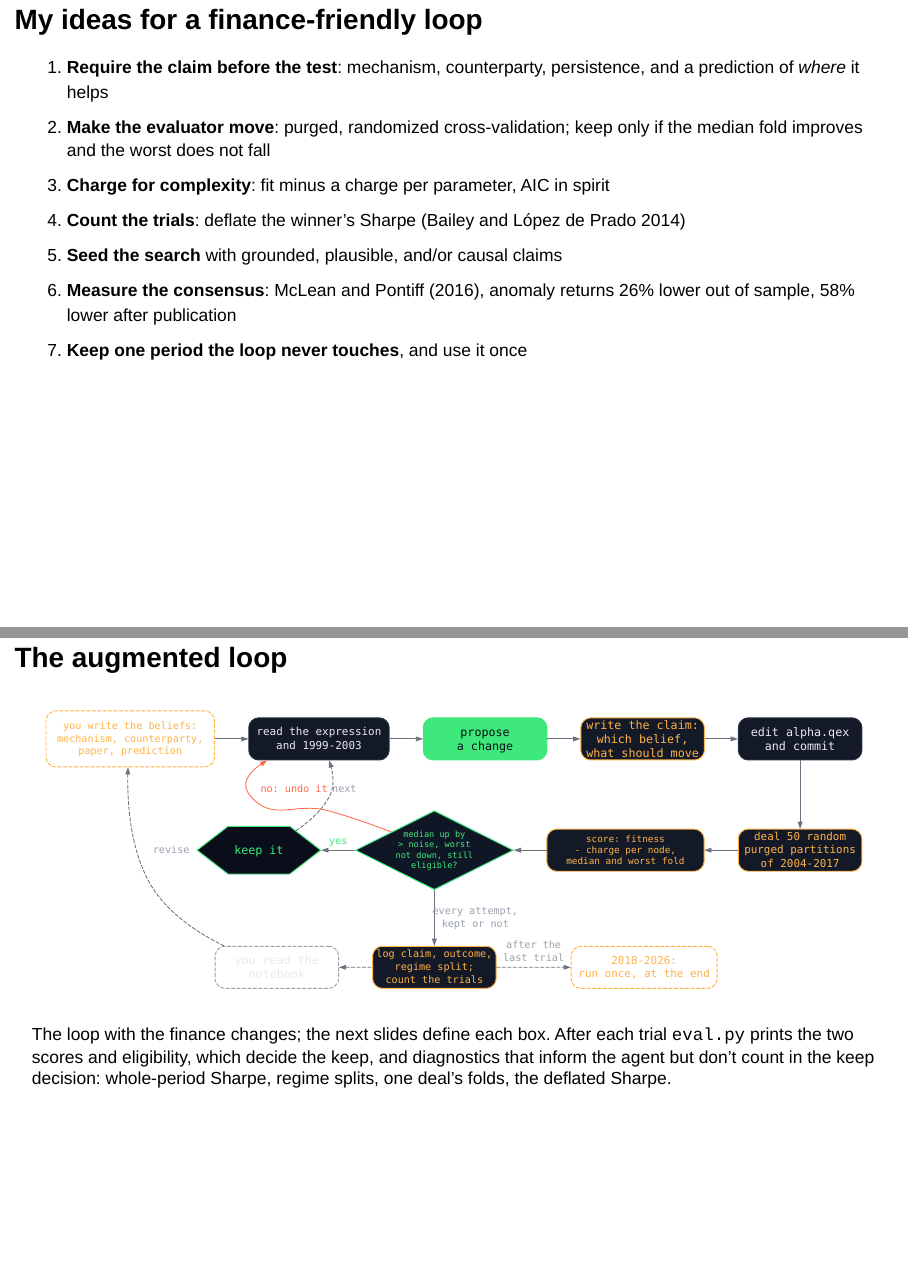
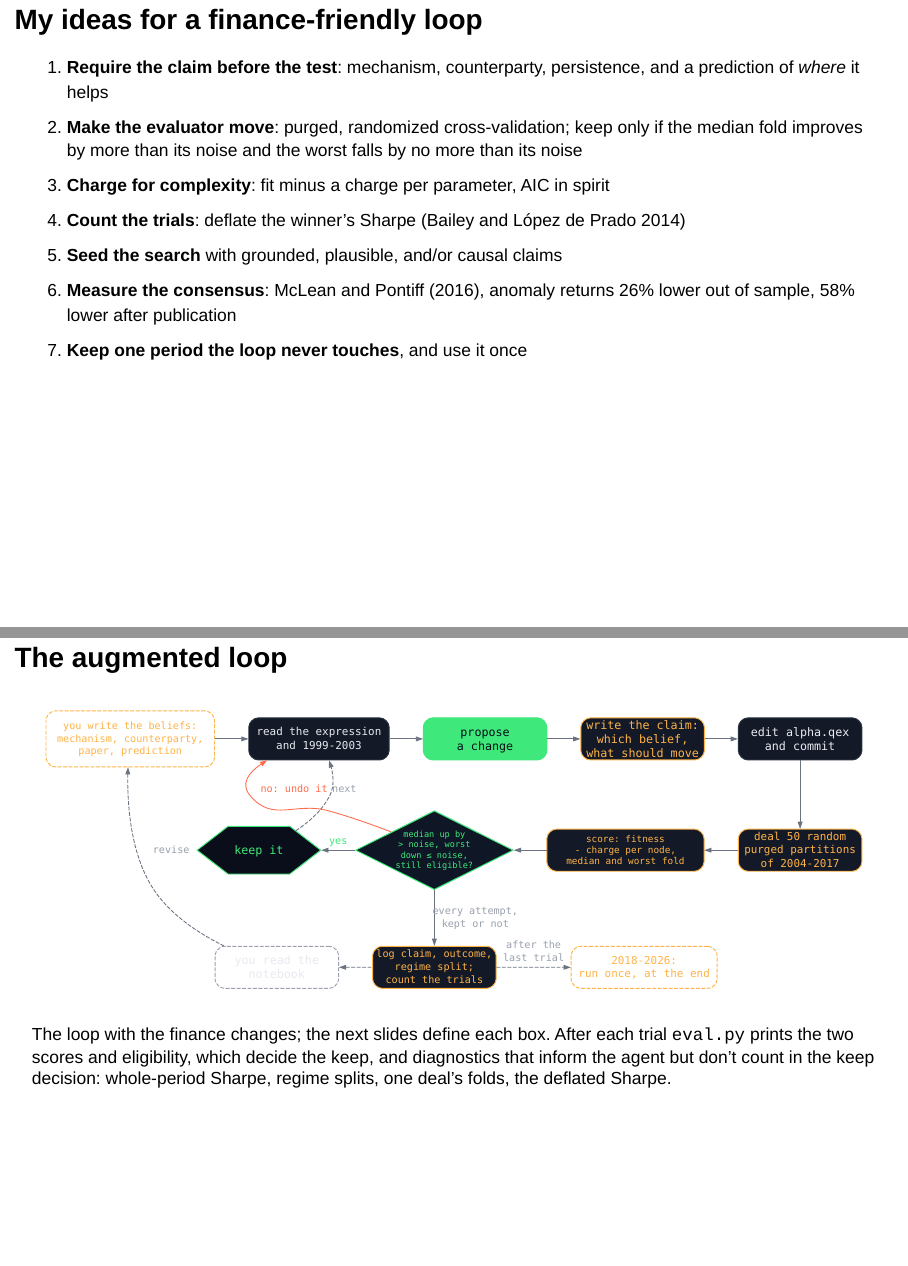
Before and after one commit to marketneutral/find_alpha_make_no_mistakes, a Quarto document (find_alpha.qmd): pages 26 and 35 of 112, joined at a grey line. Rendered offline with R 4.5, knitr and Pandoc in place of Quarto, with nearby package versions; drawn as Slidy slides in place of the format the file asks for.

Commit message:
The worst fold may fall by its noise, not 'not down': the loop diagram and the finance-friendly ideas say so
Co-Authored-By: Claude Opus 5.5 <noreply@anthropic.com>

```diff
--- a/find_alpha.qmd
+++ b/find_alpha.qmd
@@ -335,7 +335,7 @@ Liquid: ~120 experiments, 93 kept commits, parse and render time −53%, allocat
 
 ::: {.incremental}
 1. **Require the claim before the test**: mechanism, counterparty, persistence, and a prediction of *where* it helps
-2. **Make the evaluator move**: purged, randomized cross-validation; keep only if the median fold improves and the worst does not fall
+2. **Make the evaluator move**: purged, randomized cross-validation; keep only if the median fold improves by more than its noise and the worst falls by no more than its noise
 3. **Charge for complexity**: fit minus a charge per parameter, AIC in spirit
 4. **Count the trials**: deflate the winner's Sharpe (Bailey and López de Prado 2014)
 5. **Seed the search** with grounded, plausible, and/or causal claims
```
Also changed, not shown: images/alpha-augmented-loop.svg, 2 other files.
